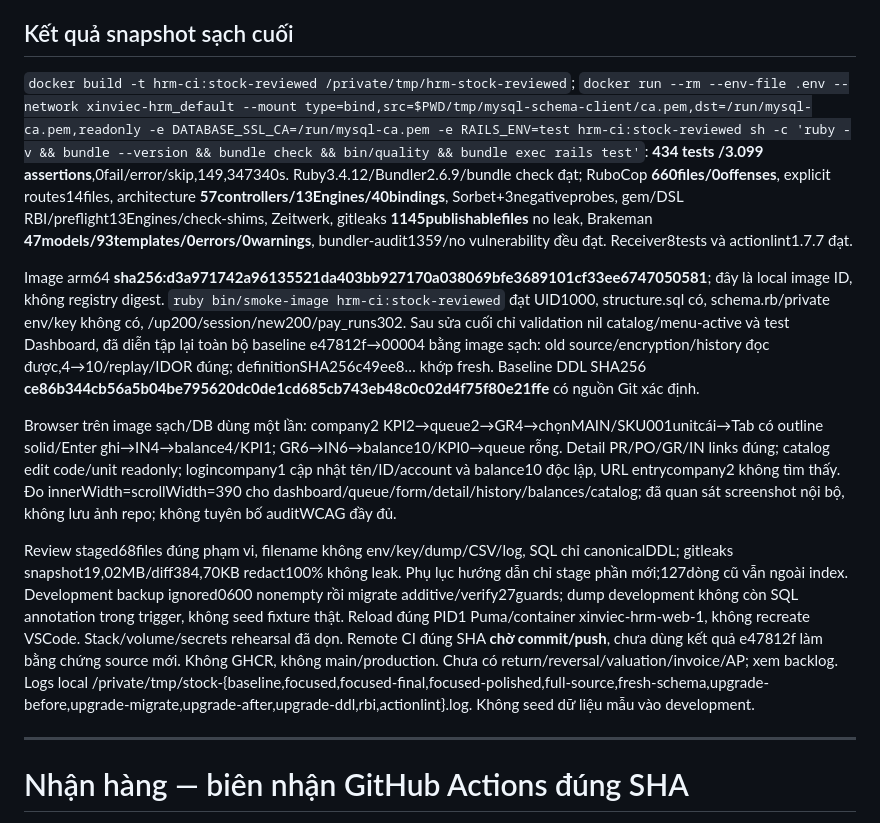
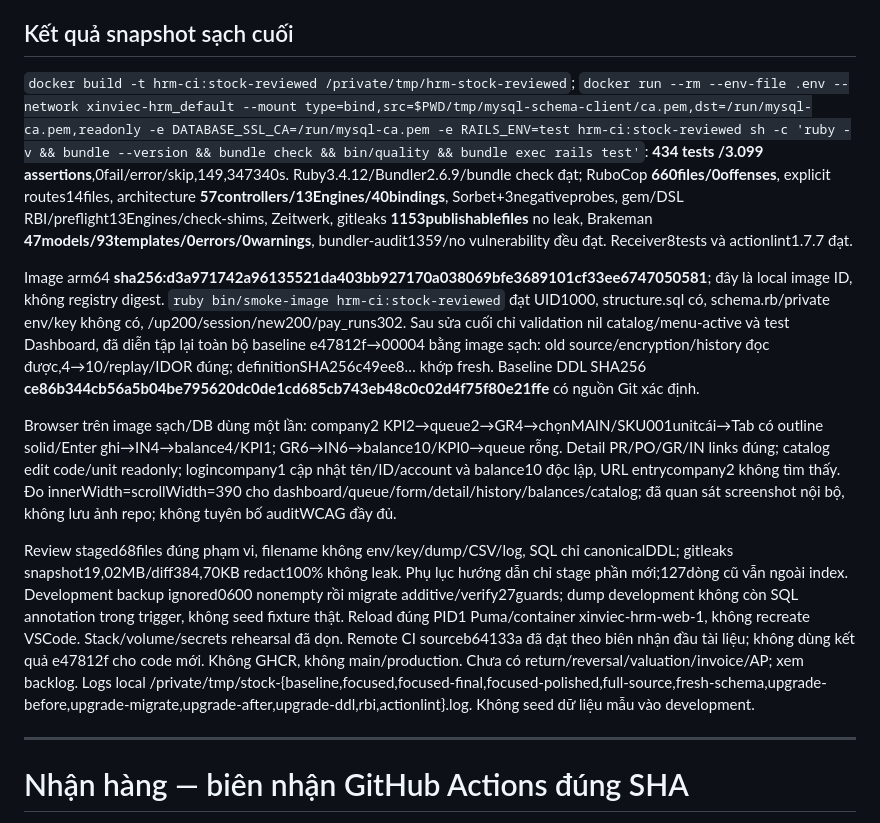
Before and after one commit to Thanhlong282828/ruby-projec-one, a Markdown page: docs/VERIFICATION.md, the part around one of its changes. Drawn GitHub-style.

```diff
--- a/docs/VERIFICATION.md
+++ b/docs/VERIFICATION.md
@@ -17,13 +36,13 @@ Migration20261113000004:4tables, compositeFK/unique/CHECK,8triggers (toàn BEGIN
 
 ## Kết quả snapshot sạch cuối
 
-`docker build -t hrm-ci:stock-reviewed /private/tmp/hrm-stock-reviewed`; `docker run --rm --env-file .env --network xinviec-hrm_default --mount type=bind,src=$PWD/tmp/mysql-schema-client/ca.pem,dst=/run/mysql-ca.pem,readonly -e DATABASE_SSL_CA=/run/mysql-ca.pem -e RAILS_ENV=test hrm-ci:stock-reviewed sh -c 'ruby -v && bundle --version && bundle check && bin/quality && bundle exec rails test'`: **434 tests /3.099 assertions**,0fail/error/skip,149,347340s. Ruby3.4.12/Bundler2.6.9/bundle check đạt; RuboCop **660files/0offenses**, explicit routes14files, architecture **57controllers/13Engines/40bindings**, Sorbet+3negativeprobes, gem/DSL RBI/preflight13Engines/check-shims, Zeitwerk, gitleaks **1145publishablefiles** no leak, Brakeman **47models/93templates/0errors/0warnings**, bundler-audit1359/no vulnerability đều đạt. Receiver8tests và actionlint1.7.7 đạt.
+`docker build -t hrm-ci:stock-reviewed /private/tmp/hrm-stock-reviewed`; `docker run --rm --env-file .env --network xinviec-hrm_default --mount type=bind,src=$PWD/tmp/mysql-schema-client/ca.pem,dst=/run/mysql-ca.pem,readonly -e DATABASE_SSL_CA=/run/mysql-ca.pem -e RAILS_ENV=test hrm-ci:stock-reviewed sh -c 'ruby -v && bundle --version && bundle check && bin/quality && bundle exec rails test'`: **434 tests /3.099 assertions**,0fail/error/skip,149,347340s. Ruby3.4.12/Bundler2.6.9/bundle check đạt; RuboCop **660files/0offenses**, explicit routes14files, architecture **57controllers/13Engines/40bindings**, Sorbet+3negativeprobes, gem/DSL RBI/preflight13Engines/check-shims, Zeitwerk, gitleaks **1153publishablefiles** no leak, Brakeman **47models/93templates/0errors/0warnings**, bundler-audit1359/no vulnerability đều đạt. Receiver8tests và actionlint1.7.7 đạt.
 
 Image arm64 **sha256:d3a971742a96135521da403bb927170a038069bfe3689101cf33ee6747050581**; đây là local image ID, không registry digest. `ruby bin/smoke-image hrm-ci:stock-reviewed` đạt UID1000, structure.sql có, schema.rb/private env/key không có, /up200/session/new200/pay_runs302. Sau sửa cuối chỉ validation nil catalog/menu-active và test Dashboard, đã diễn tập lại toàn bộ baseline e47812f→00004 bằng image sạch: old source/encryption/history đọc được,4→10/replay/IDOR đúng; definitionSHA256c49ee8… khớp fresh. Baseline DDL SHA256 **ce86b344cb56a5b04be795620dc0de1cd685cb743eb48c0c02d4f75f80e21ffe** có nguồn Git xác định.
 
 Browser trên image sạch/DB dùng một lần: company2 KPI2→queue2→GR4→chọnMAIN/SKU001unitcái→Tab có outline solid/Enter ghi→IN4→balance4/KPI1; GR6→IN6→balance10/KPI0→queue rỗng. Detail PR/PO/GR/IN links đúng; catalog edit code/unit readonly; logincompany1 cập nhật tên/ID/account và balance10 độc lập, URL entrycompany2 không tìm thấy. Đo innerWidth=scrollWidth=390 cho dashboard/queue/form/detail/history/balances/catalog; đã quan sát screenshot nội bộ, không lưu ảnh repo; không tuyên bố auditWCAG đầy đủ.
 
-Review staged68files đúng phạm vi, filename không env/key/dump/CSV/log, SQL chỉ canonicalDDL; gitleaks snapshot19,02MB/diff384,70KB redact100% không leak. Phụ lục hướng dẫn chỉ stage phần mới;127dòng cũ vẫn ngoài index. Development backup ignored0600 nonempty rồi migrate additive/verify27guards; dump development không còn SQL annotation trong trigger, không seed fixture thật. Reload đúng PID1 Puma/container xinviec-hrm-web-1, không recreate VSCode. Stack/volume/secrets rehearsal đã dọn. Remote CI đúng SHA **chờ commit/push**, chưa dùng kết quả e47812f làm bằng chứng source mới. Không GHCR, không main/production. Chưa có return/reversal/valuation/invoice/AP; xem backlog. Logs local /private/tmp/stock-{baseline,focused,focused-final,focused-polished,full-source,fresh-schema,upgrade-before,upgrade-migrate,upgrade-after,upgrade-ddl,rbi,actionlint}.log. Không seed dữ liệu mẫu vào development.
+Review staged68files đúng phạm vi, filename không env/key/dump/CSV/log, SQL chỉ canonicalDDL; gitleaks snapshot19,02MB/diff384,70KB redact100% không leak. Phụ lục hướng dẫn chỉ stage phần mới;127dòng cũ vẫn ngoài index. Development backup ignored0600 nonempty rồi migrate additive/verify27guards; dump development không còn SQL annotation trong trigger, không seed fixture thật. Reload đúng PID1 Puma/container xinviec-hrm-web-1, không recreate VSCode. Stack/volume/secrets rehearsal đã dọn. Remote CI sourceb64133a đã đạt theo biên nhận đầu tài liệu; không dùng kết quả e47812f cho code mới. Không GHCR, không main/production. Chưa có return/reversal/valuation/invoice/AP; xem backlog. Logs local /private/tmp/stock-{baseline,focused,focused-final,focused-polished,full-source,fresh-schema,upgrade-before,upgrade-migrate,upgrade-after,upgrade-ddl,rbi,actionlint}.log. Không seed dữ liệu mẫu vào development.
 
 ---
 
```
Also changed, not shown: other parts of docs/VERIFICATION.md (+19 -0 lines).
